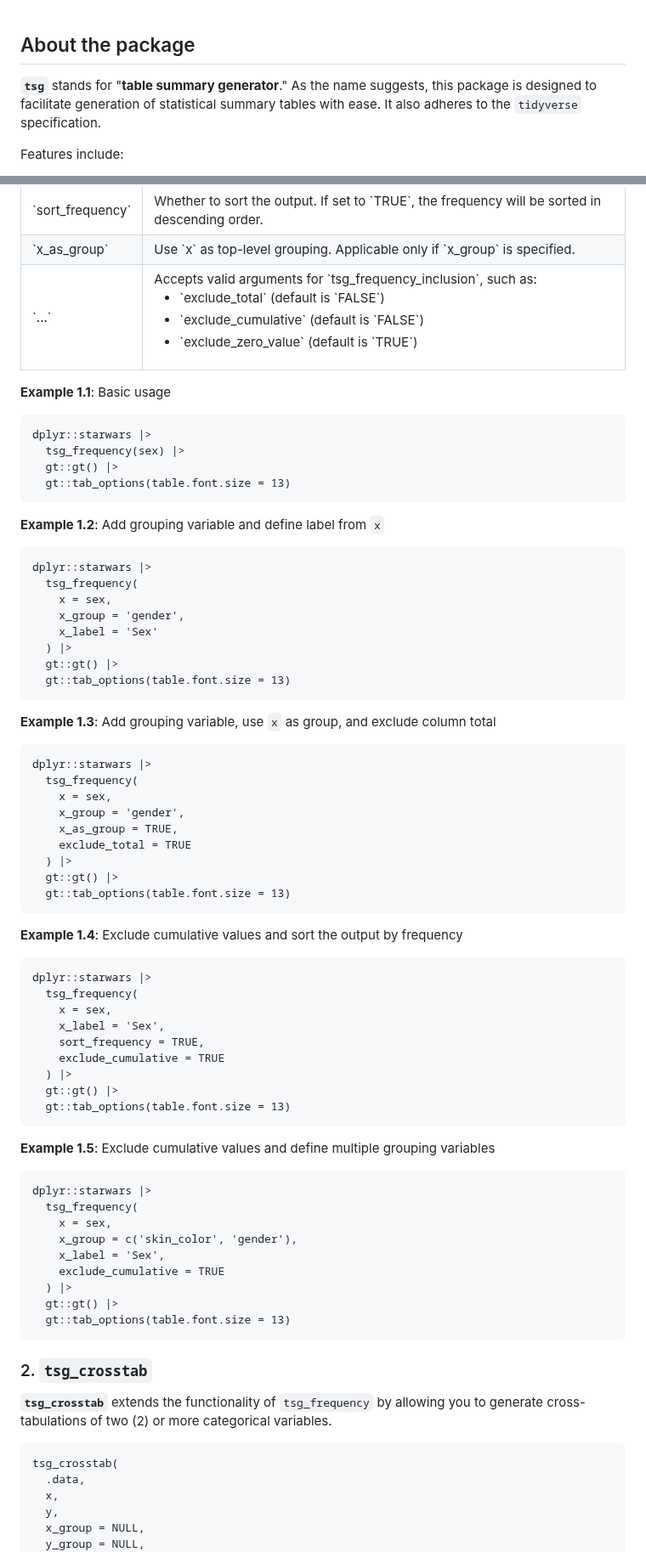
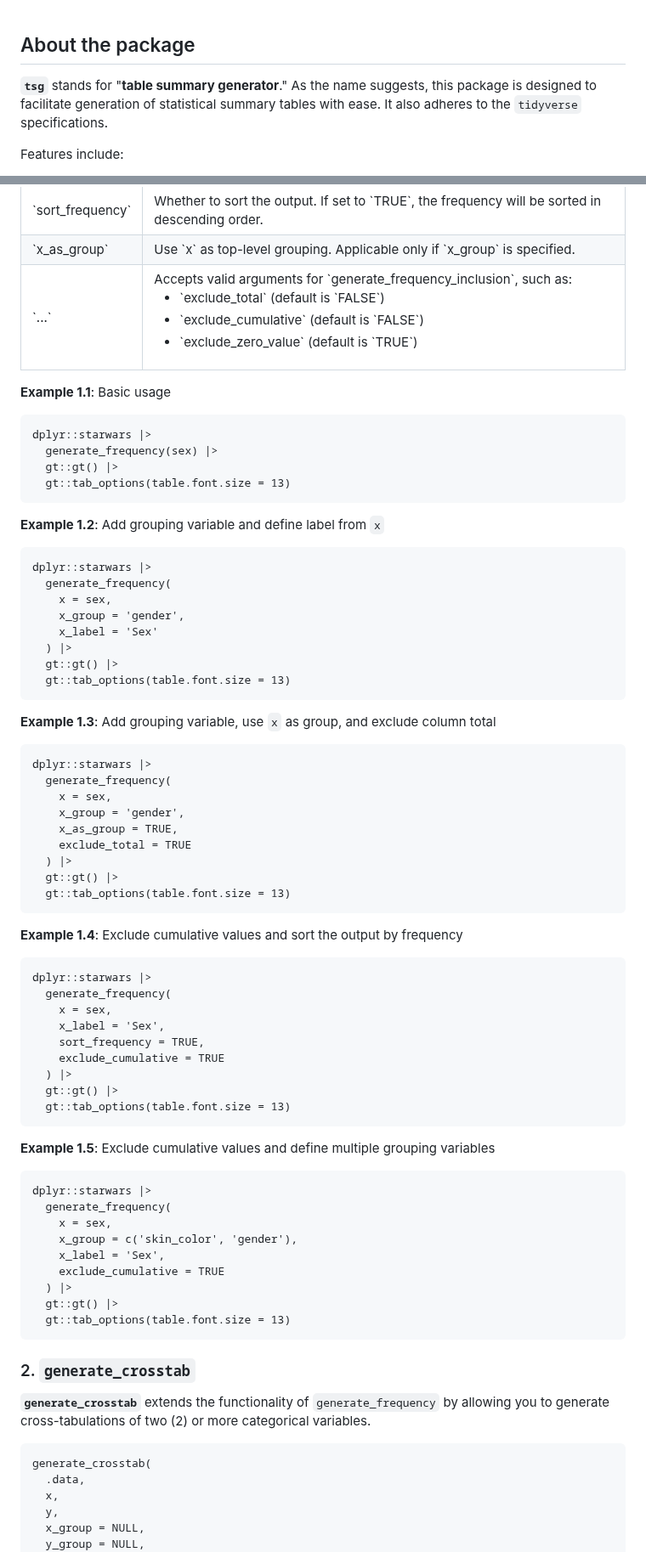
Before and after one commit to yng-me/tsg, a Markdown page: README.md, 2 parts joined by grey strips. Shown at 85% size. Drawn GitHub-style.

````diff
--- a/README.md
+++ b/README.md
@@ -1,6 +1,6 @@
 ## About the package
 
-**`tsg`** stands for "**table summary generator**." As the name suggests, this package is designed to facilitate generation of statistical summary tables with ease. It also adheres to the `tidyverse` specification.
+**`tsg`** stands for "**table summary generator**." As the name suggests, this package is designed to facilitate generation of statistical summary tables with ease. It also adheres to the `tidyverse` specifications.
 
 Features include:
 
@@ -84,7 +84,7 @@ tsg_frequency(
   <tr>
     <td>`...`</td>
     <td>
-      <span>Accepts valid arguments for `tsg_frequency_inclusion`, such as: </span>
+      <span>Accepts valid arguments for `generate_frequency_inclusion`, such as: </span>
       <ul>
         <li>`exclude_total` (default is `FALSE`)</li>
         <li>`exclude_cumulative` (default is `FALSE`)</li>
@@ -99,7 +99,7 @@ tsg_frequency(
 
 ```{r, warning=F}
 dplyr::starwars |>
-  tsg_frequency(sex) |>
+  generate_frequency(sex) |>
   gt::gt() |>
   gt::tab_options(table.font.size = 13)
 ```
@@ -108,7 +108,7 @@ dplyr::starwars |>
 
 ```{r, warning=F}
 dplyr::starwars |>
-  tsg_frequency(
+  generate_frequency(
     x = sex,
     x_group = 'gender',
     x_label = 'Sex'
@@ -121,7 +121,7 @@ dplyr::starwars |>
 
 ```{r, warning=F}
 dplyr::starwars |>
-  tsg_frequency(
+  generate_frequency(
     x = sex,
     x_group = 'gender',
     x_as_group = TRUE,
@@ -135,7 +135,7 @@ dplyr::starwars |>
 
 ```{r, warning=F}
 dplyr::starwars |>
-  tsg_frequency(
+  generate_frequency(
     x = sex,
     x_label = 'Sex',
     sort_frequency = TRUE,
@@ -149,7 +149,7 @@ dplyr::starwars |>
 
 ```{r, warning=F}
 dplyr::starwars |>
-  tsg_frequency(
+  generate_frequency(
     x = sex,
     x_group = c('skin_color', 'gender'),
     x_label = 'Sex',
@@ -160,12 +160,12 @@ dplyr::starwars |>
 ```
 
 
-### 2. **`tsg_crosstab`**
+### 2. **`generate_crosstab`**
 
-**`tsg_crosstab`** extends the functionality of `tsg_frequency` by allowing you to generate cross-tabulations of two (2) or more categorical variables.
+**`generate_crosstab`** extends the functionality of `generate_frequency` by allowing you to generate cross-tabulations of two (2) or more categorical variables.
 
 ```{r, eval=F}
-tsg_crosstab(
+generate_crosstab(
   .data,
   x,
   y,
````
Also changed, not shown: other parts of README.md (+12 -12 lines).
